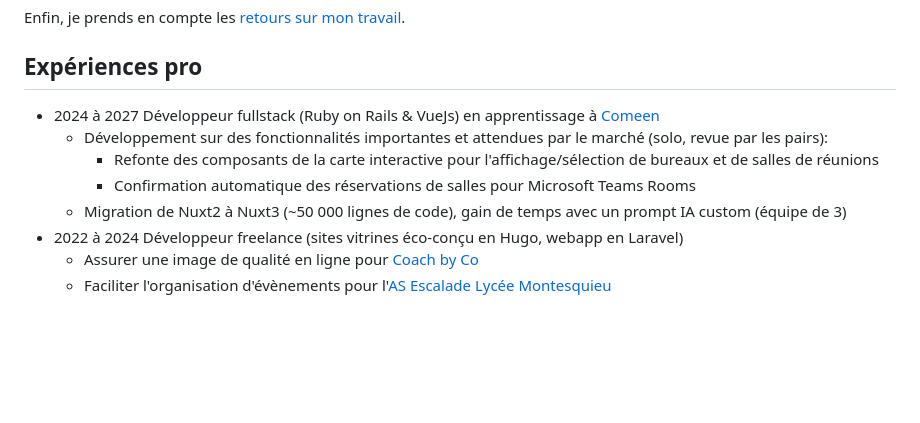
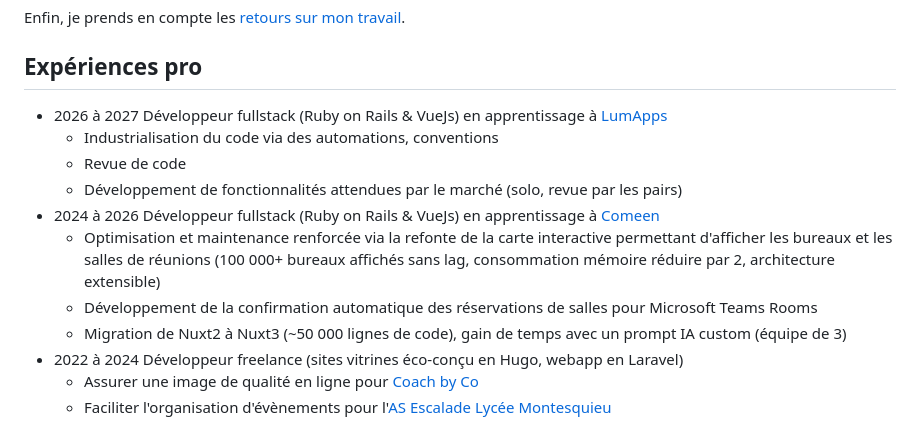
Before and after one commit to arthaud-proust/arthaud-proust, a Markdown page: README.md, the part around the change. Rendered like a GitHub page; blank space fills up the shorter version.

Commit message:
Add latest experience

```diff
--- a/README.md
+++ b/README.md
@@ -30,11 +30,15 @@ Enfin, je prends en compte les [retours sur mon travail](/on-a-travaille-ensembl
 
 ## Expériences pro
 
-- <span>2024 à 2027</span>
+- <span>2026 à 2027</span>
+  Développeur fullstack (Ruby on Rails & VueJs) en apprentissage à [LumApps](https://lumapps.com)
+  - Industrialisation du code via des automations, conventions
+  - Revue de code
+  - Développement de fonctionnalités attendues par le marché (solo, revue par les pairs)
+- <span>2024 à 2026</span>
   Développeur fullstack (Ruby on Rails & VueJs) en apprentissage à [Comeen](https://comeen.com)
-  - Développement sur des fonctionnalités importantes et attendues par le marché (solo, revue par les pairs):
-    - Refonte des composants de la carte interactive pour l'affichage/sélection de bureaux et de salles de réunions
-    - Confirmation automatique des réservations de salles pour Microsoft Teams Rooms
+  - Optimisation et maintenance renforcée via la refonte de la carte interactive permettant d'afficher les bureaux et les salles de réunions (100 000+ bureaux affichés sans lag, consommation mémoire réduire par 2, architecture extensible)
+  - Développement de la confirmation automatique des réservations de salles pour Microsoft Teams Rooms
   - Migration de Nuxt2 à Nuxt3 (~50 000 lignes de code), gain de temps avec un prompt IA custom (équipe de 3)
 - <span>2022 à 2024</span>
   Développeur freelance (sites vitrines éco-conçu en Hugo, webapp en Laravel)
```
